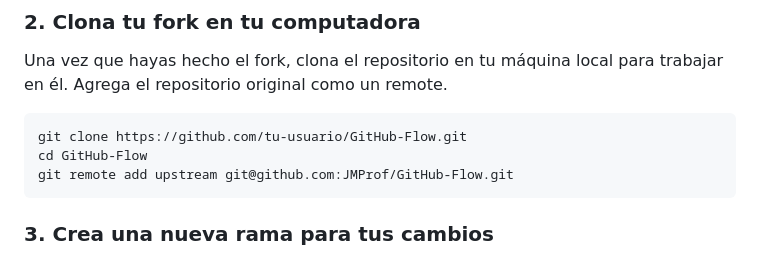
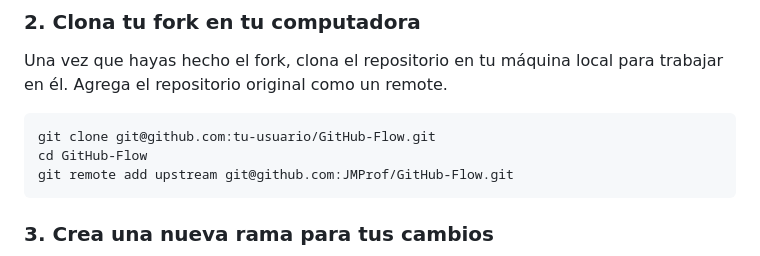
Before and after one commit to JMProf/GitHub-Flow, a Markdown page: CONTRIBUTING.md, the part around the change. GitHub-like rendering.

Commit message:
Git clone con SSH

````diff
--- a/CONTRIBUTING.md
+++ b/CONTRIBUTING.md
@@ -14,7 +14,7 @@ Primero, haz un fork de este repositorio. Esto crea una copia de este proyecto e
 Una vez que hayas hecho el fork, clona el repositorio en tu máquina local para trabajar en él. Agrega el repositorio original como un remote.
 
 ```bash
-git clone https://github.com/tu-usuario/GitHub-Flow.git
+git clone git@github.com:tu-usuario/GitHub-Flow.git
 cd GitHub-Flow
 git remote add upstream git@github.com:JMProf/GitHub-Flow.git
 ```
````
